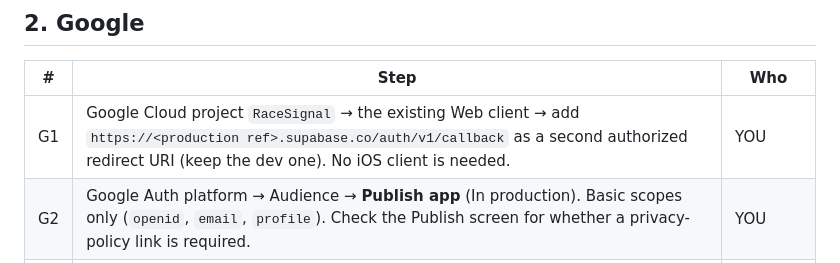
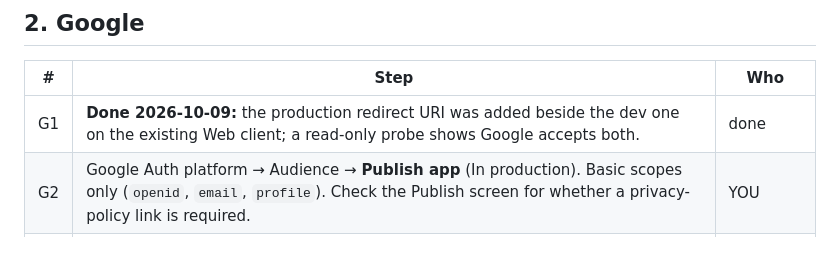
Before and after one commit to cristianvillamarincv-creator/racesignal-app, a Markdown page: docs/production-setup-1.1.md, the part around the change. Drawn GitHub-style.

```diff
--- a/docs/production-setup-1.1.md
+++ b/docs/production-setup-1.1.md
@@ -23,7 +23,7 @@ Legend: **YOU** = private, credential or console step only you can do (secrets a
 ## 2. Google
 | # | Step | Who |
 |---|---|---|
-| G1 | Google Cloud project `RaceSignal` → the existing Web client → add `https://<production ref>.supabase.co/auth/v1/callback` as a second authorized redirect URI (keep the dev one). No iOS client is needed. | YOU |
+| G1 | **Done 2026-10-09:** the production redirect URI was added beside the dev one on the existing Web client; a read-only probe shows Google accepts both. | done |
 | G2 | Google Auth platform → Audience → **Publish app** (In production). Basic scopes only (`openid`, `email`, `profile`). Check the Publish screen for whether a privacy-policy link is required. | YOU |
 | G3 | **Decision:** brand verification (showing the app name and logo) needs a domain you own with the policy hosted on it; the Notion pages cannot be verified. Either accept the unbranded consent screen or host the policy on your own domain and submit verification. | YOU |
 | G4 | Give the Web client **ID** (not secret) to me for `environments.json`. Put the client **secret** into Supabase yourself (step S1). | YOU, then ME for the ID |
```
Also changed, not shown: docs/production-change-plan-1.1.md (+1 -1 lines).
